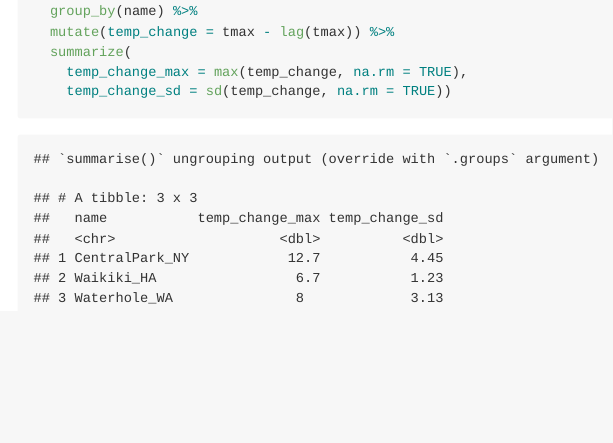
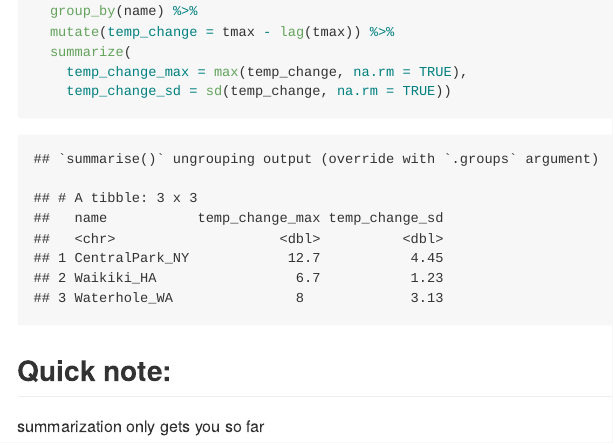
Before and after one commit to jf3200/visualization_eda, an R Markdown document (eda.Rmd): the page in a window 1100 px wide, from 9980 px down. The pictures show the output file eda.md that the author committed with the source, drawn offline in the style of GitHub.

Commit message:
add note on summaries

````diff
--- a/eda.Rmd
+++ b/eda.Rmd
@@ -196,3 +196,7 @@ weather_df %>%
     temp_change_max = max(temp_change, na.rm = TRUE),
     temp_change_sd = sd(temp_change, na.rm = TRUE))
 ```
+
+## Quick note:
+
+summarization only gets you so far
````
Also changed, not shown: eda.md.
